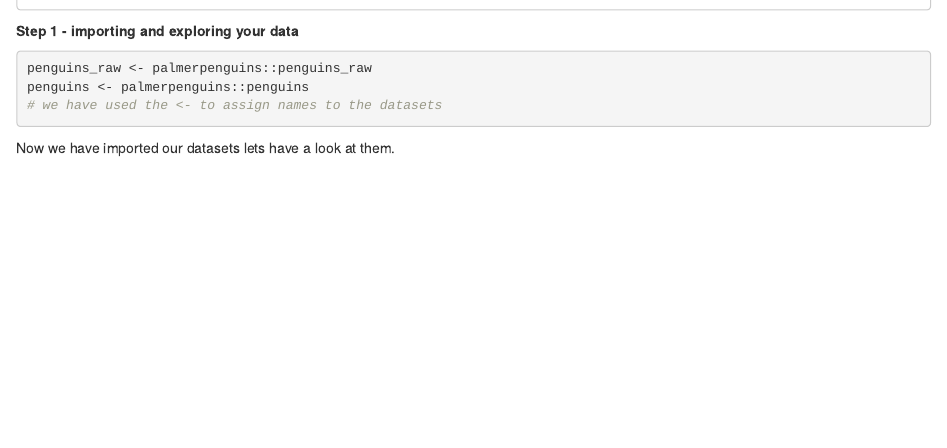
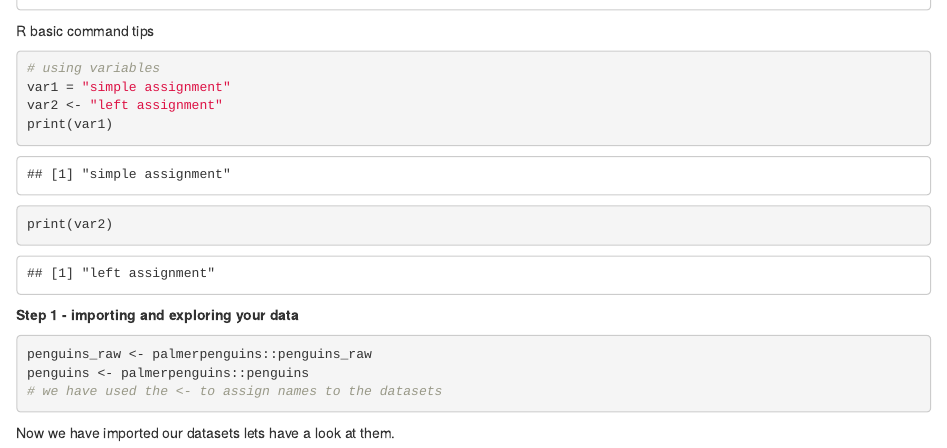
Before and after one commit to CodingClubVienna/RYouReady-, an R Markdown document (R_You_Ready_exercises.Rmd): the page in a window 1100 px wide, from 460 px down. Rendered offline with R 4.5, knitr and Pandoc, with nearby package versions.

Commit message:
Update R_You_Ready_exercises.Rmd
assigning variables

````diff
--- a/R_You_Ready_exercises.Rmd
+++ b/R_You_Ready_exercises.Rmd
@@ -36,6 +36,14 @@ https://r4ds.had.co.nz/
 # you can use alos use help to look up commands
 help(plot)
 help(select)
+```
+R basic command tips
+```{r}
+# using variables
+var1 = "simple assignment"
+var2 <- "left assignment"
+print(var1)
+print(var2)
 ```
 
 
````
